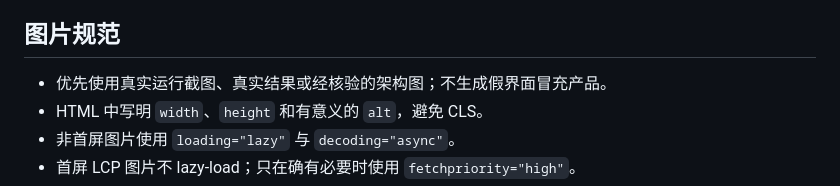
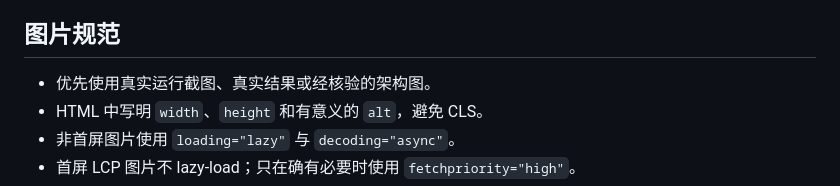
Before and after one commit to Xzeng666/Xzeng666.github.io, a Markdown page: README.md, the part around the change. Rendered like a GitHub page.

```diff
--- a/README.md
+++ b/README.md
@@ -78,7 +78,7 @@ GitHub Actions 只运行同一份 Python 标准库脚本，不替换当前 GitHu
 
 ## 图片规范
 
-- 优先使用真实运行截图、真实结果或经核验的架构图；不生成假界面冒充产品。
+- 优先使用真实运行截图、真实结果或经核验的架构图。
 - HTML 中写明 `width`、`height` 和有意义的 `alt`，避免 CLS。
 - 非首屏图片使用 `loading="lazy"` 与 `decoding="async"`。
 - 首屏 LCP 图片不 lazy-load；只在确有必要时使用 `fetchpriority="high"`。
```
